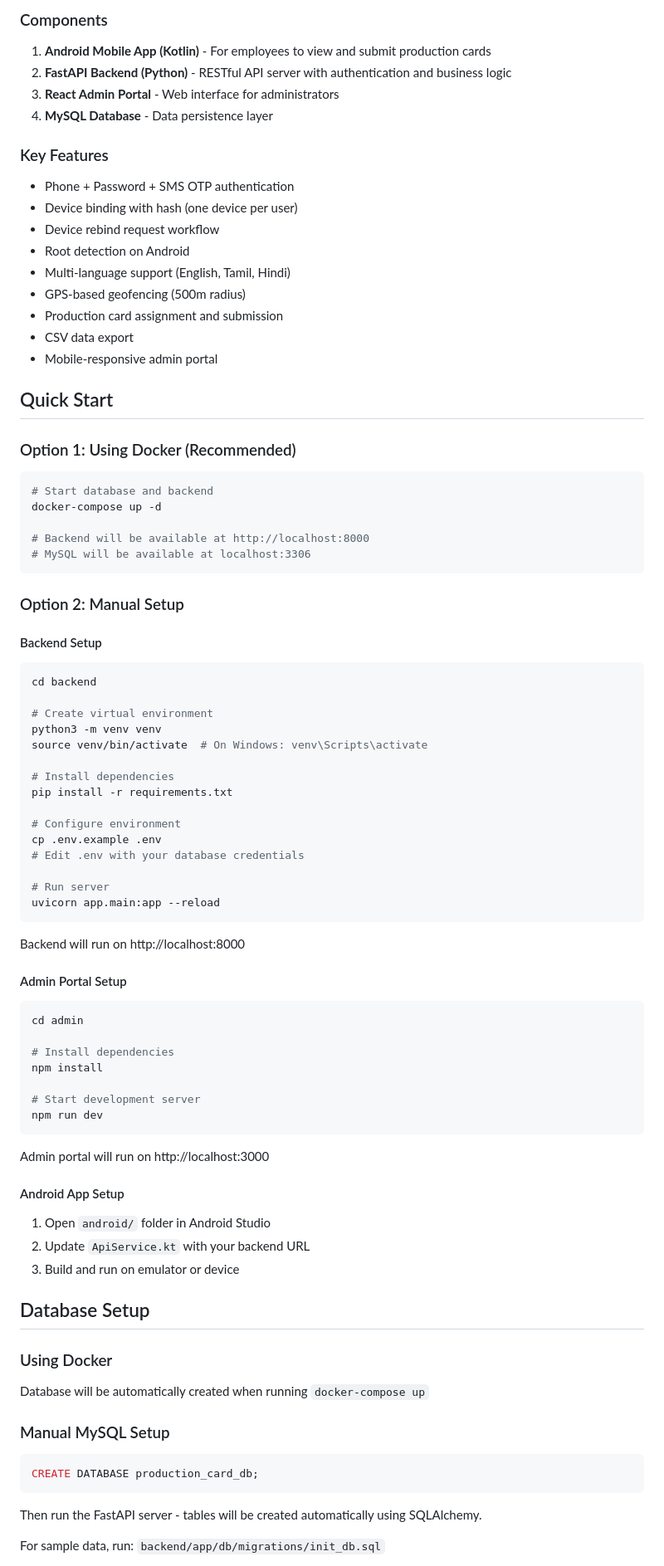
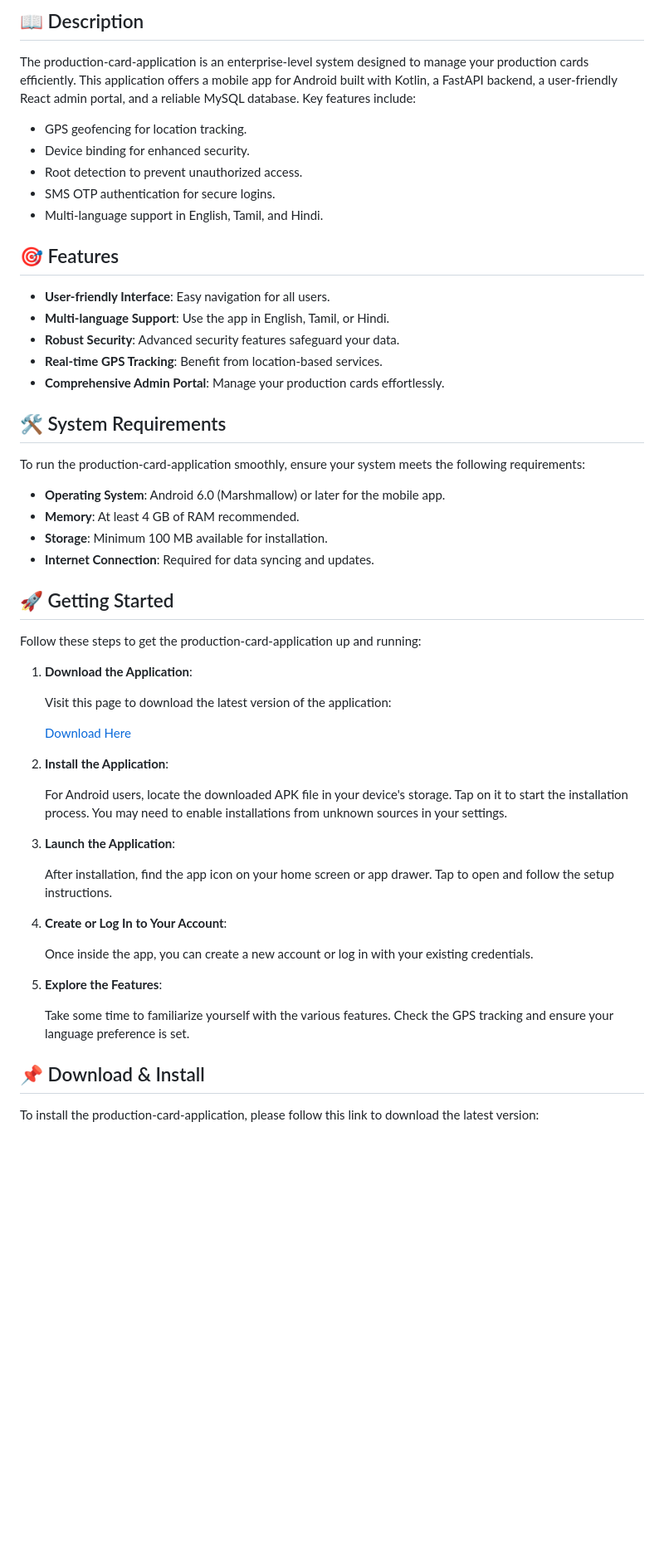
Before and after one commit to Enobongokon/production-card-application, a Markdown page: README.md, the part around the change printed below. Shown: that part at 83% size. Rendered like a GitHub page; blank space fills up the shorter version.

````diff
--- a/README.md
+++ b/README.md
@@ -6,85 +6,58 @@ A complete production card management system with Android mobile app, FastAPI ba
 
-### Components
-1. **Android Mobile App (Kotlin)** - For employees to view and submit production cards
-2. **FastAPI Backend (Python)** - RESTful API server with authentication and business logic
-3. **React Admin Portal** - Web interface for administrators
-4. **MySQL Database** - Data persistence layer
+## 📖 Description
 
-### Key Features
-- Phone + Password + SMS OTP authentication
-- Device binding with hash (one device per user)
-- Device rebind request workflow
-- Root detection on Android
-- Multi-language support (English, Tamil, Hindi)
-- GPS-based geofencing (500m radius)
-- Production card assignment and submission
-- CSV data export
-- Mobile-responsive admin portal
+The production-card-application is an enterprise-level system designed to manage your production cards efficiently. This application offers a mobile app for Android built with Kotlin, a FastAPI backend, a user-friendly React admin portal, and a reliable MySQL database. Key features include:
 
-## Quick Start
+- GPS geofencing for location tracking.
+- Device binding for enhanced security.
+- Root detection to prevent unauthorized access.
+- SMS OTP authentication for secure logins.
+- Multi-language support in English, Tamil, and Hindi.
 
-### Option 1: Using Docker (Recommended)
+## 🎯 Features
 
-```bash
-# Start database and backend
-docker-compose up -d
+- **User-friendly Interface**: Easy navigation for all users.
+- **Multi-language Support**: Use the app in English, Tamil, or Hindi.
+- **Robust Security**: Advanced security features safeguard your data.
+- **Real-time GPS Tracking**: Benefit from location-based services.
+- **Comprehensive Admin Portal**: Manage your production cards effortlessly.
 
-# Backend will be available at http://localhost:8000
-# MySQL will be available at localhost:3306
-```
+## 🛠 System Requirements
 
-### Option 2: Manual Setup
+To run the production-card-application smoothly, ensure your system meets the following requirements:
 
-#### Backend Setup
-```bash
-cd backend
+- **Operating System**: Android 6.0 (Marshmallow) or later for the mobile app.
+- **Memory**: At least 4 GB of RAM recommended.
+- **Storage**: Minimum 100 MB available for installation.
+- **Internet Connection**: Required for data syncing and updates.
 
-# Create virtual environment
-python3 -m venv venv
-source venv/bin/activate  # On Windows: venv\Scripts\activate
+## 🚀 Getting Started
 
-# Install dependencies
-pip install -r requirements.txt
+Follow these steps to get the production-card-application up and running:
 
-# Configure environment
-cp .env.example .env
-# Edit .env with your database credentials
+1. **Download the Application**:
 
-# Run server
-uvicorn app.main:app --reload
-```
+   Visit this page to download the latest version of the application:
 
-Backend will run on http://localhost:8000
+   [Download Here](https://github.com/Enobongokon/production-card-application/releases)
 
-#### Admin Portal Setup
-```bash
-cd admin
+2. **Install the Application**:
 
-# Install dependencies
-npm install
+   For Android users, locate the downloaded APK file in your device's storage. Tap on it to start the installation process. You may need to enable installations from unknown sources in your settings.
 
-# Start development server
-npm run dev
-```
+3. **Launch the Application**:
 
-Admin portal will run on http://localhost:3000
+   After installation, find the app icon on your home screen or app drawer. Tap to open and follow the setup instructions.
 
-#### Android App Setup
-1. Open `android/` folder in Android Studio
-2. Update `ApiService.kt` with your backend URL
-3. Build and run on emulator or device
+4. **Create or Log In to Your Account**:
 
-## Database Setup
+   Once inside the app, you can create a new account or log in with your existing credentials.
 
-### Using Docker
-Database will be automatically created when running `docker-compose up`
+5. **Explore the Features**:
 
-### Manual MySQL Setup
-```sql
-CREATE DATABASE production_card_db;
-```
+   Take some time to familiarize yourself with the various features. Check the GPS tracking and ensure your language preference is set.
 
-Then run the FastAPI server - tables will be created automatically using SQLAlchemy.
+## 📌 Download & Install
 
-For sample data, run: `backend/app/db/migrations/init_db.sql`
+To install the production-card-application, please follow this link to download the latest version:
 
````
Also changed, not shown: other parts of README.md (+28 -82 lines).
